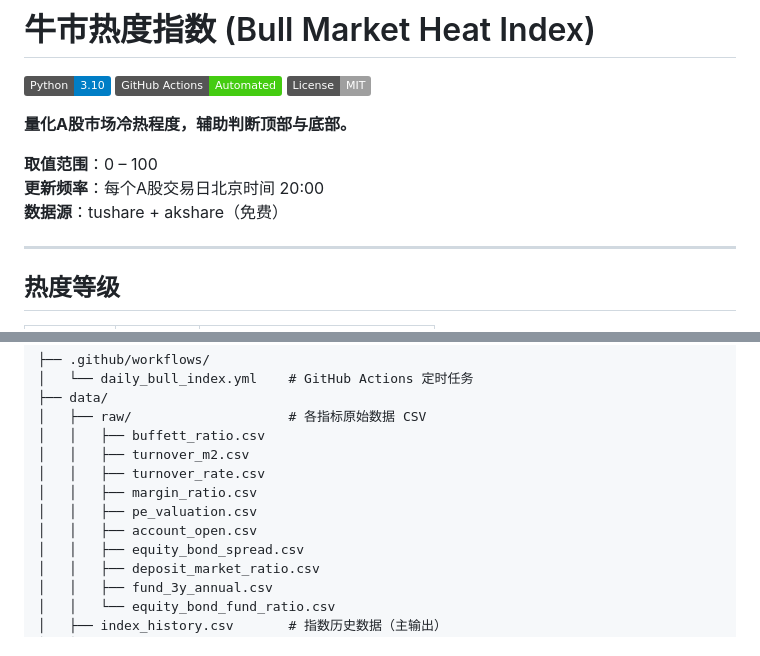
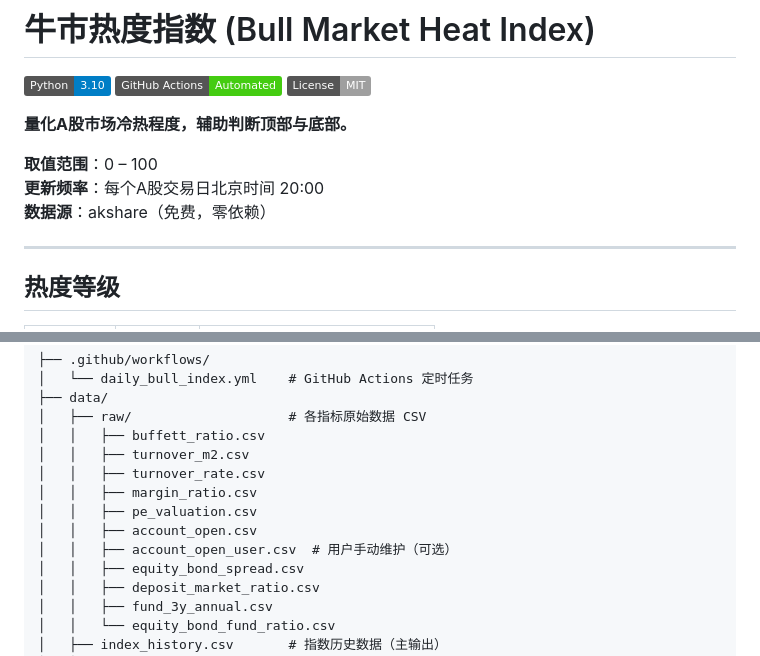
Before and after one commit to hesievan/stock, a Markdown page: README.md, 2 parts joined by grey strips. GitHub-like rendering; badges without logos.

```diff
--- a/README.md
+++ b/README.md
@@ -8,7 +8,7 @@
 
 **取值范围**：0 – 100
 **更新频率**：每个A股交易日北京时间 20:00
-**数据源**：tushare + akshare（免费）
+**数据源**：akshare（免费，零依赖）
 
 ---
 
@@ -81,6 +87,7 @@
 │   │   ├── margin_ratio.csv
 │   │   ├── pe_valuation.csv
 │   │   ├── account_open.csv
+│   │   ├── account_open_user.csv  # 用户手动维护（可选）
 │   │   ├── equity_bond_spread.csv
 │   │   ├── deposit_market_ratio.csv
 │   │   ├── fund_3y_annual.csv
```
Also changed, not shown: other parts of README.md (+42 -22 lines).
